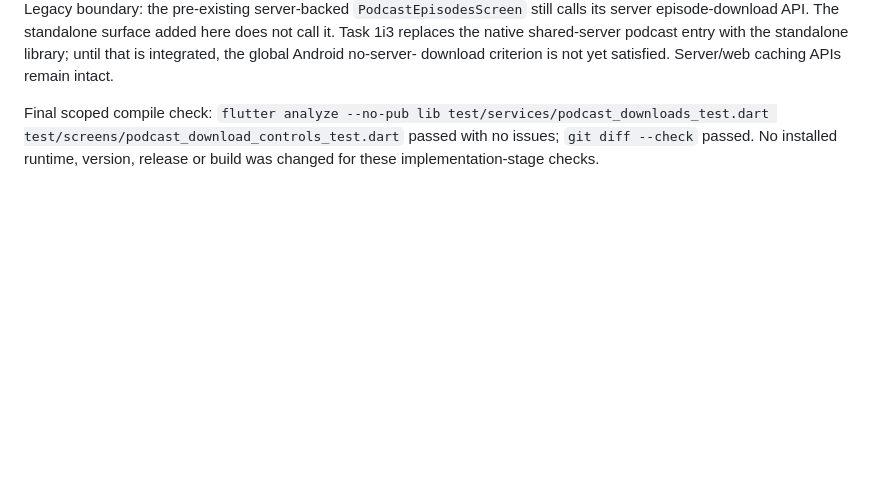
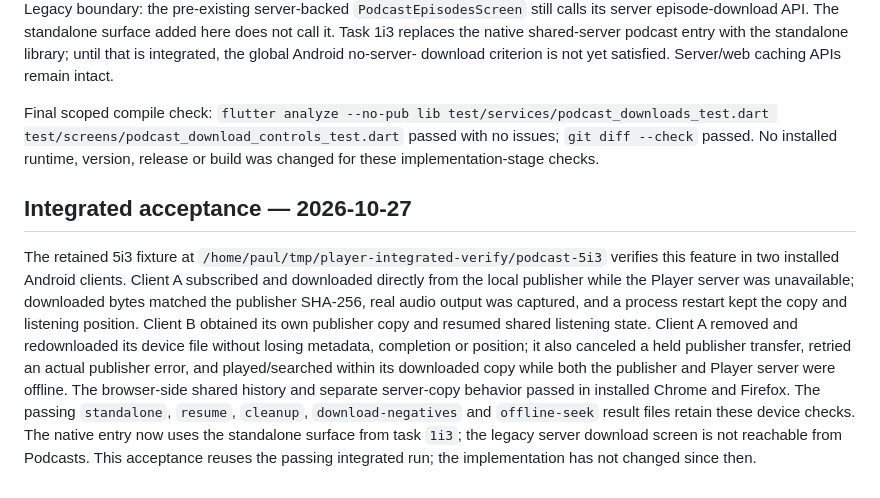
Before and after one commit to snonux/player, a Markdown page: docs/podcast-direct-downloads-implementation.md, the part around the change. Drawn GitHub-style; blank space fills up the shorter version.

Commit message:
docs(podcasts): record direct Android download acceptance

```diff
--- a/docs/podcast-direct-downloads-implementation.md
+++ b/docs/podcast-direct-downloads-implementation.md
@@ -80,3 +80,23 @@ test/services/podcast_downloads_test.dart
 test/screens/podcast_download_controls_test.dart` passed with no issues;
 `git diff --check` passed. No installed runtime, version, release or build was
 changed for these implementation-stage checks.
+
+## Integrated acceptance — 2026-10-27
+
+The retained 5i3 fixture at
+`/home/paul/tmp/player-integrated-verify/podcast-5i3` verifies this feature
+in two installed Android clients. Client A subscribed and downloaded directly
+from the local publisher while the Player server was unavailable; downloaded
+bytes matched the publisher SHA-256, real audio output was captured, and a
+process restart kept the copy and listening position. Client B obtained its
+own publisher copy and resumed shared listening state. Client A removed and
+redownloaded its device file without losing metadata, completion or position;
+it also canceled a held publisher transfer, retried an actual publisher error,
+and played/searched within its downloaded copy while both the publisher and
+Player server were offline. The browser-side shared history and separate
+server-copy behavior passed in installed Chrome and Firefox. The passing
+`standalone`, `resume`, `cleanup`, `download-negatives` and `offline-seek`
+result files retain these device checks. The native entry now uses the
+standalone surface from task `1i3`; the legacy server download screen is not
+reachable from Podcasts. This acceptance reuses the passing integrated run;
+the implementation has not changed since then.
```
